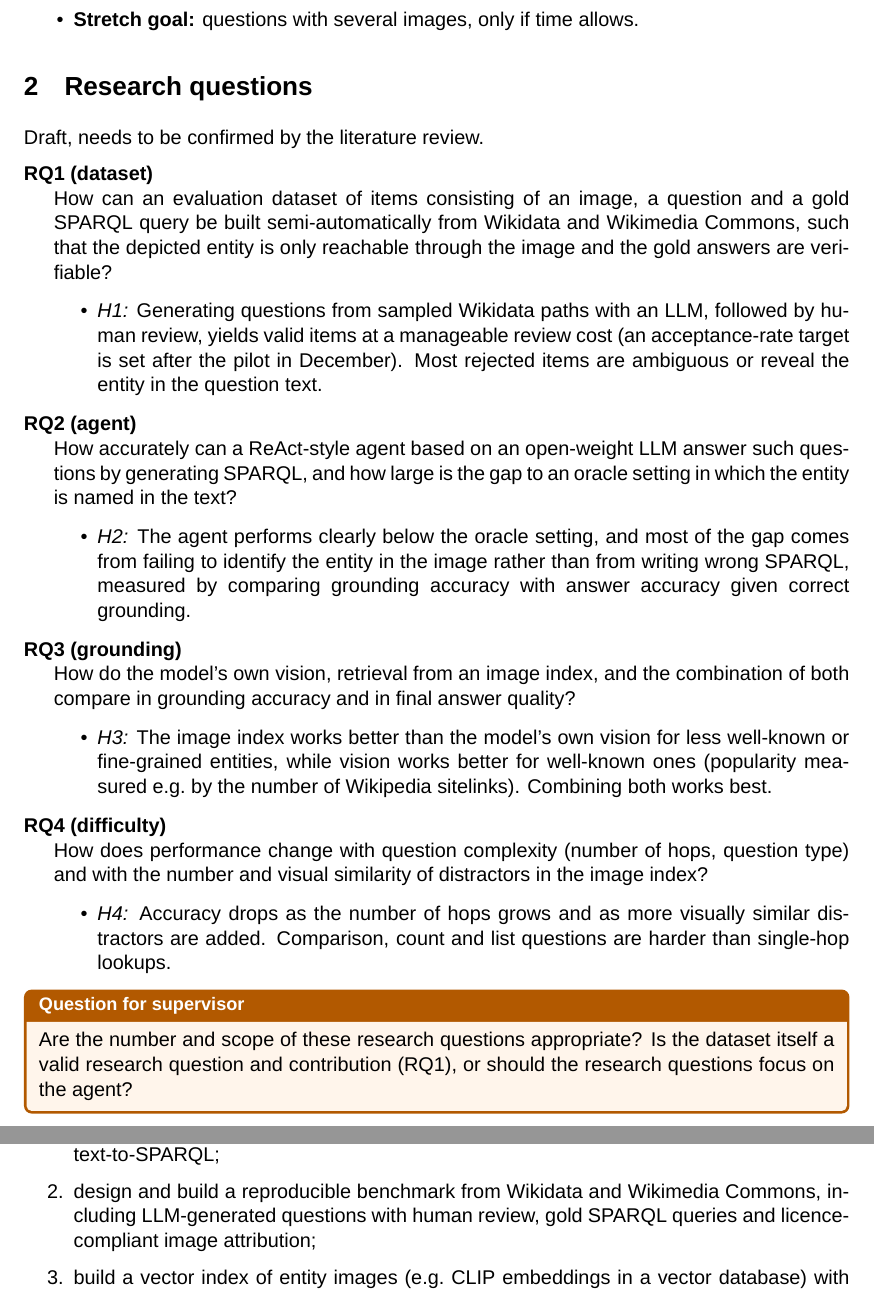
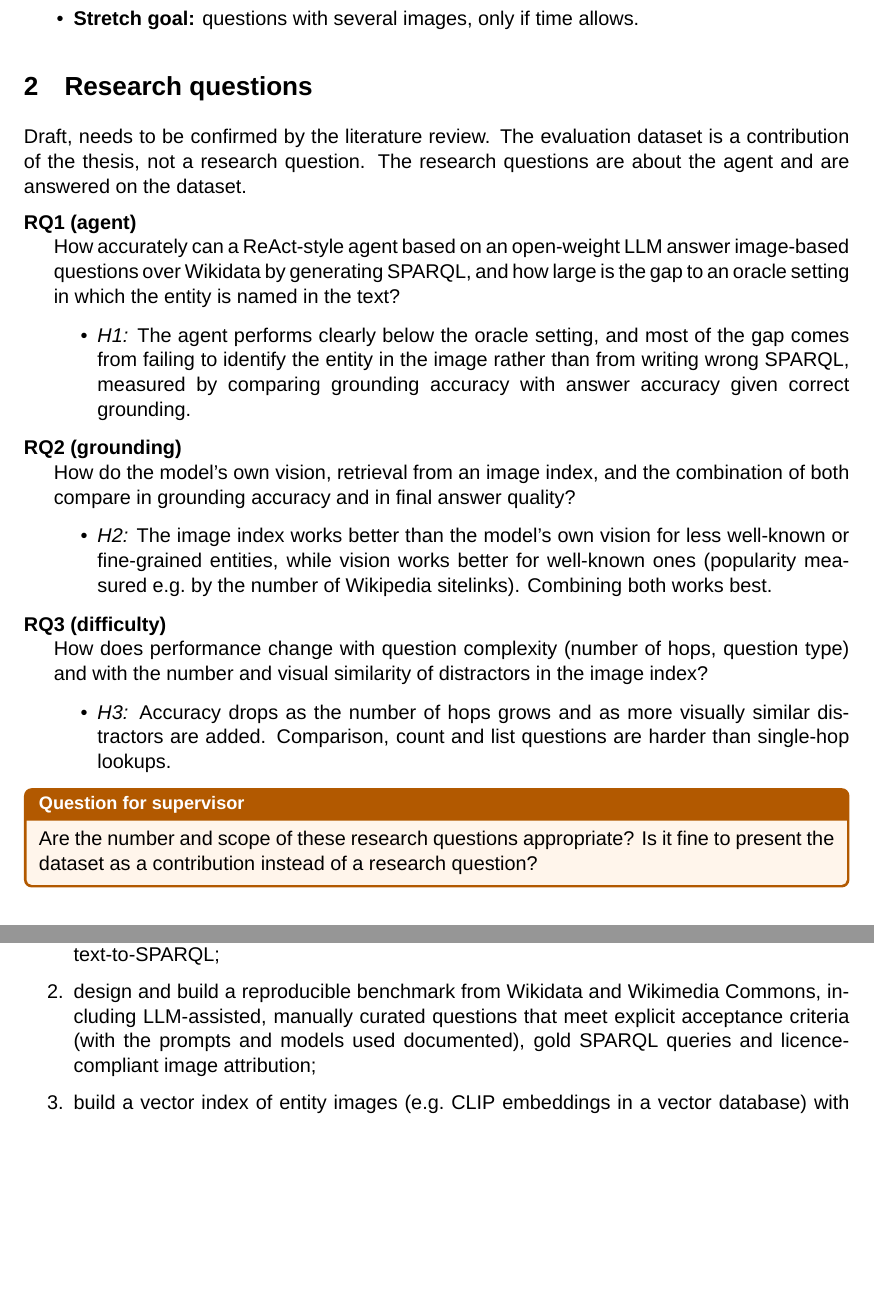
Before and after one commit to andrezz-b/thesis-paper, a LaTeX document (plan/main.tex): two parts of pages 2 and 4 of 6, joined at a grey line, cut so that both start at the same text, the shorter picture padded with empty space. Compiled offline with XeLaTeX.

Commit message:
feat(plan): dataset as a contribution, LLM-assisted manual curation

```diff
--- a/plan/main.tex
+++ b/plan/main.tex
@@ -100,52 +102,43 @@ plan? Is bullet point version fine?}
 
 \section{Research questions}
 
-Draft, needs to be confirmed by the literature review.
+Draft, needs to be confirmed by the literature review. The evaluation dataset
+is a contribution of the thesis, not a research question. The research
+questions are about the agent and are answered on the dataset.
 
 \begin{description}[style=nextline,leftmargin=1.5em]
-  \item[RQ1 (dataset)] How can an evaluation dataset of items consisting of
-    an image, a question and a gold SPARQL query be built
-    semi-automatically from Wikidata and Wikimedia Commons, such
-    that the depicted entity is only reachable through the image and the gold
-    answers are verifiable?
-    \begin{itemize}
-      \item \emph{H1:} Generating questions from sampled Wikidata paths with
-        an LLM, followed by human review, yields valid items at a manageable
-        review cost (an acceptance-rate target is set after the pilot in
-        December). Most rejected items are ambiguous or reveal the entity in
-        the question text.
-    \end{itemize}
-  \item[RQ2 (agent)] How accurately can a ReAct-style agent based on an
-    open-weight LLM answer such questions by generating SPARQL, and how large
+  \item[RQ1 (agent)] How accurately can a ReAct-style agent based on an
+    open-weight LLM answer image-based questions over Wikidata by generating
+    SPARQL, and how large
     is the gap to an oracle setting in which the entity is named in the text?
     \begin{itemize}
-      \item \emph{H2:} The agent performs clearly below the oracle setting,
+      \item \emph{H1:} The agent performs clearly below the oracle setting,
         and most of the gap comes from failing to identify the entity in the
         image rather than from writing wrong SPARQL, measured by comparing
         grounding accuracy with answer accuracy given correct grounding.
     \end{itemize}
-  \item[RQ3 (grounding)] How do the model's own vision, retrieval from an
+  \item[RQ2 (grounding)] How do the model's own vision, retrieval from an
     image index, and the combination of both compare in grounding accuracy
     and in final answer quality?
     \begin{itemize}
-      \item \emph{H3:} The image index works better than the model's own
+      \item \emph{H2:} The image index works better than the model's own
         vision for less well-known or fine-grained entities, while vision
         works better for well-known ones (popularity measured e.g.\ by the
         number of Wikipedia sitelinks). Combining both works best.
     \end{itemize}
-  \item[RQ4 (difficulty)] How does performance change with question
+  \item[RQ3 (difficulty)] How does performance change with question
     complexity (number of hops, question type) and with the number and visual
     similarity of distractors in the image index?
     \begin{itemize}
-      \item \emph{H4:} Accuracy drops as the number of hops grows and as more
+      \item \emph{H3:} Accuracy drops as the number of hops grows and as more
         visually similar distractors are added. Comparison, count and list
         questions are harder than single-hop lookups.
     \end{itemize}
 \end{description}
 
 \supervisorq{Are the number and scope of these research questions
-  appropriate? Is the dataset itself a valid research question and
-contribution (RQ1), or should the research questions focus on the agent?}
+  appropriate? Is it fine to present the dataset as a contribution instead
+of a research question?}
 
 \section{Learning objectives}
 
@@ -233,8 +227,9 @@ By the end of the project, the student will be able to:
   \item review and position research on knowledge-based visual question
     answering and agentic text-to-SPARQL;
   \item design and build a reproducible benchmark from Wikidata and Wikimedia
-    Commons, including LLM-generated questions with human review, gold SPARQL
-    queries and licence-compliant image attribution;
+    Commons, including LLM-assisted, manually curated questions that meet
+    explicit acceptance criteria (with the prompts and models used
+    documented), gold SPARQL queries and licence-compliant image attribution;
   \item build a vector index of entity images (e.g.\ CLIP embeddings in a
     vector database) with controlled distractors, and evaluate its retrieval
     accuracy (e.g.\ top-$k$ recall);
```
Also changed, not shown: plan/gantt.tex (+2 -2 lines), plan/main.tex (9 more changed lines).
